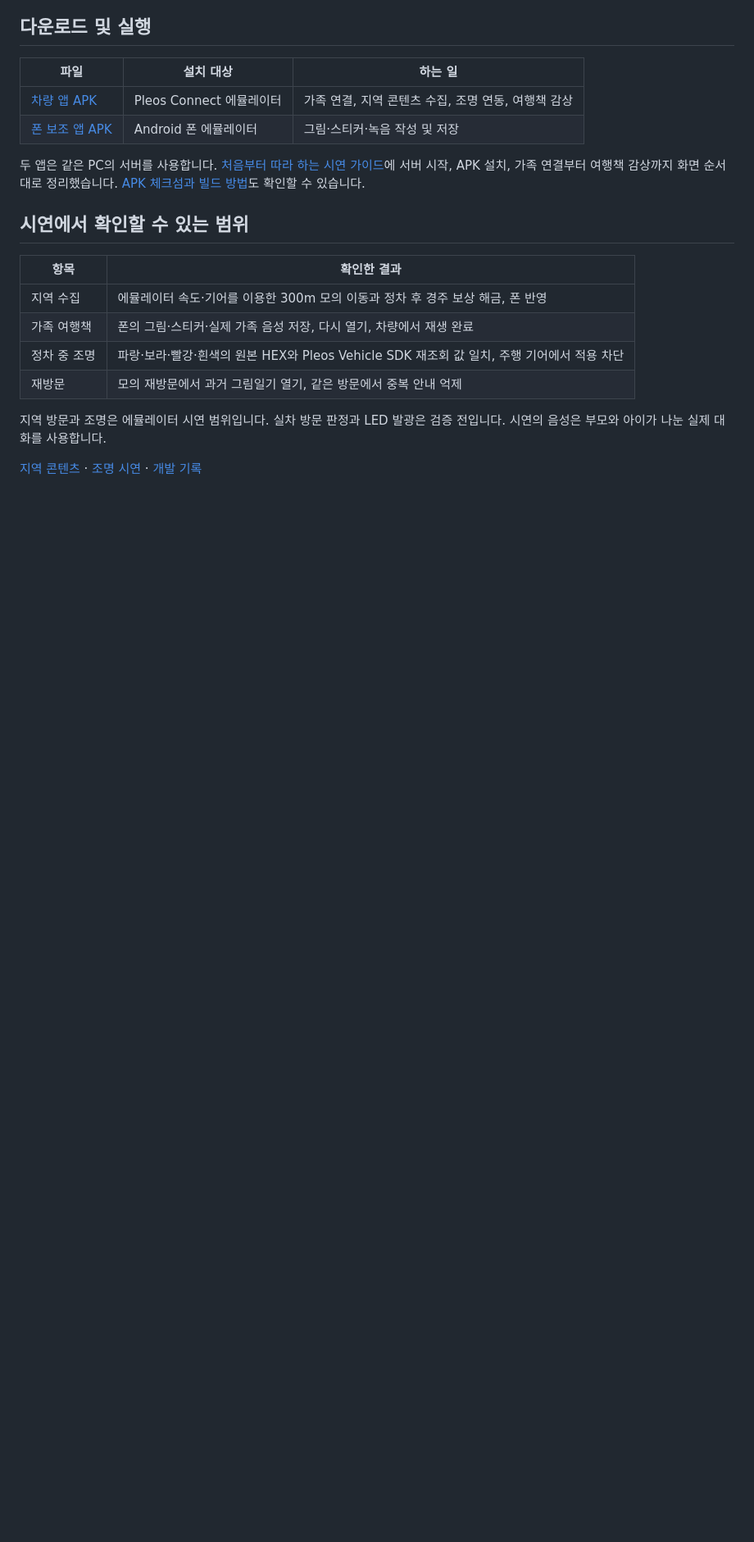
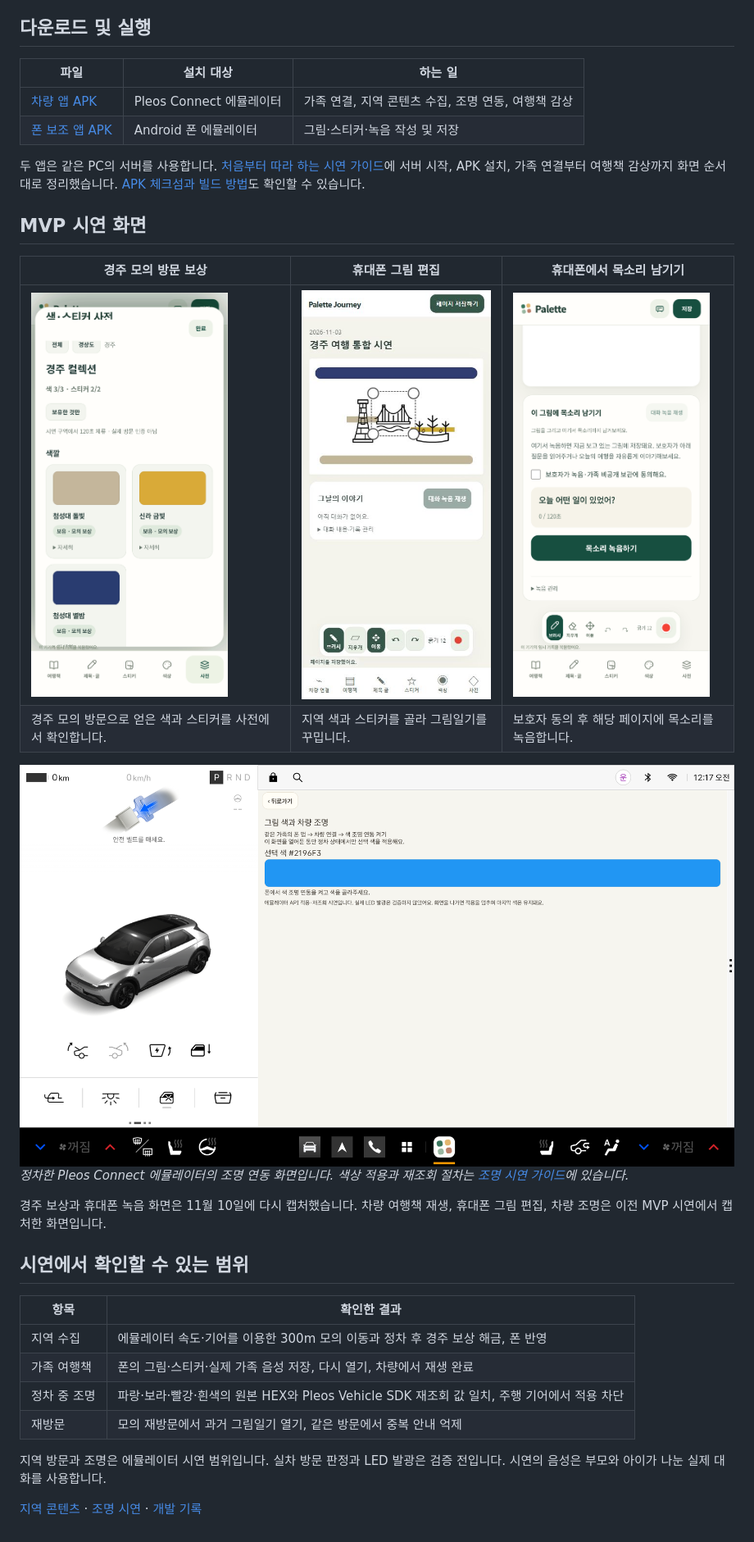
Before and after one commit to dong-min-ss/Palette-Journey, a Markdown page: README.md, the part around one of its changes. Shown at 82% size. Drawn GitHub-style; pictures changed too: docs/screenshots/02-gyeongju-collection.png (added), docs/screenshots/03-phone-drawing.png (added), docs/screenshots/04-phone-voice.png (added); blank space fills up the shorter version.

Commit message:
README에 MVP 시연 화면 추가

```diff
--- a/README.md
+++ b/README.md
@@ -20,6 +24,19 @@
 
 두 앱은 같은 PC의 서버를 사용합니다. [처음부터 따라 하는 시연 가이드](MVP_FLOW.md)에 서버 시작, APK 설치, 가족 연결부터 여행책 감상까지 화면 순서대로 정리했습니다. [APK 체크섬과 빌드 방법](apk/README.md)도 확인할 수 있습니다.
 
+## MVP 시연 화면
+
+| 경주 모의 방문 보상 | 휴대폰 그림 편집 | 휴대폰에서 목소리 남기기 |
+| --- | --- | --- |
+| <img src="docs/screenshots/02-gyeongju-collection.png" alt="경주 컬렉션의 색 3개와 스티커 2개 보유 표시" width="240"> | <img src="docs/screenshots/03-phone-drawing.png" alt="경주 색과 첨성대 스티커로 꾸민 휴대폰 그림일기" width="240"> | <img src="docs/screenshots/04-phone-voice.png" alt="그림에 목소리를 남기는 보호자 동의 및 녹음 화면" width="240"> |
+| 경주 모의 방문으로 얻은 색과 스티커를 사전에서 확인합니다. | 지역 색과 스티커를 골라 그림일기를 꾸밉니다. | 보호자 동의 후 해당 페이지에 목소리를 녹음합니다. |
+
+<img src="docs/screenshots/05-vehicle-ambient.png" alt="정차 중 휴대폰에서 선택한 색을 표시하는 차량 조명 연동 화면" width="920">
+
+*정차한 Pleos Connect 에뮬레이터의 조명 연동 화면입니다. 색상 적용과 재조회 절차는 [조명 시연 가이드](AMBIENT_DEMO.md)에 있습니다.*
+
+경주 보상과 휴대폰 녹음 화면은 11월 10일에 다시 캡처했습니다. 차량 여행책 재생, 휴대폰 그림 편집, 차량 조명은 이전 MVP 시연에서 캡처한 화면입니다.
+
 ## 시연에서 확인할 수 있는 범위
 
 | 항목 | 확인한 결과 |
```
Also changed, not shown: other parts of README.md (+4 -0 lines), docs/development/PROGRESS.md (+7 -0 lines), docs/screenshots/01-vehicle-playback.png (added).
